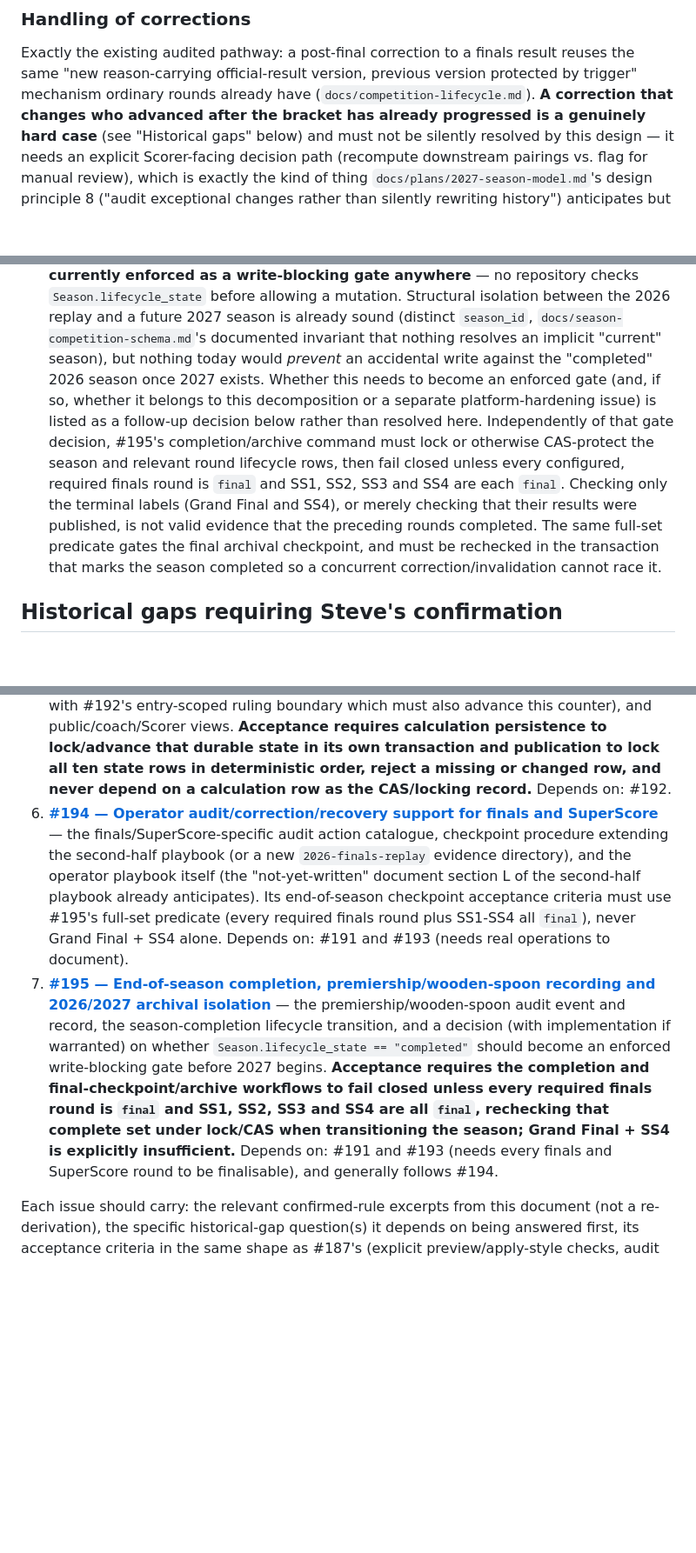
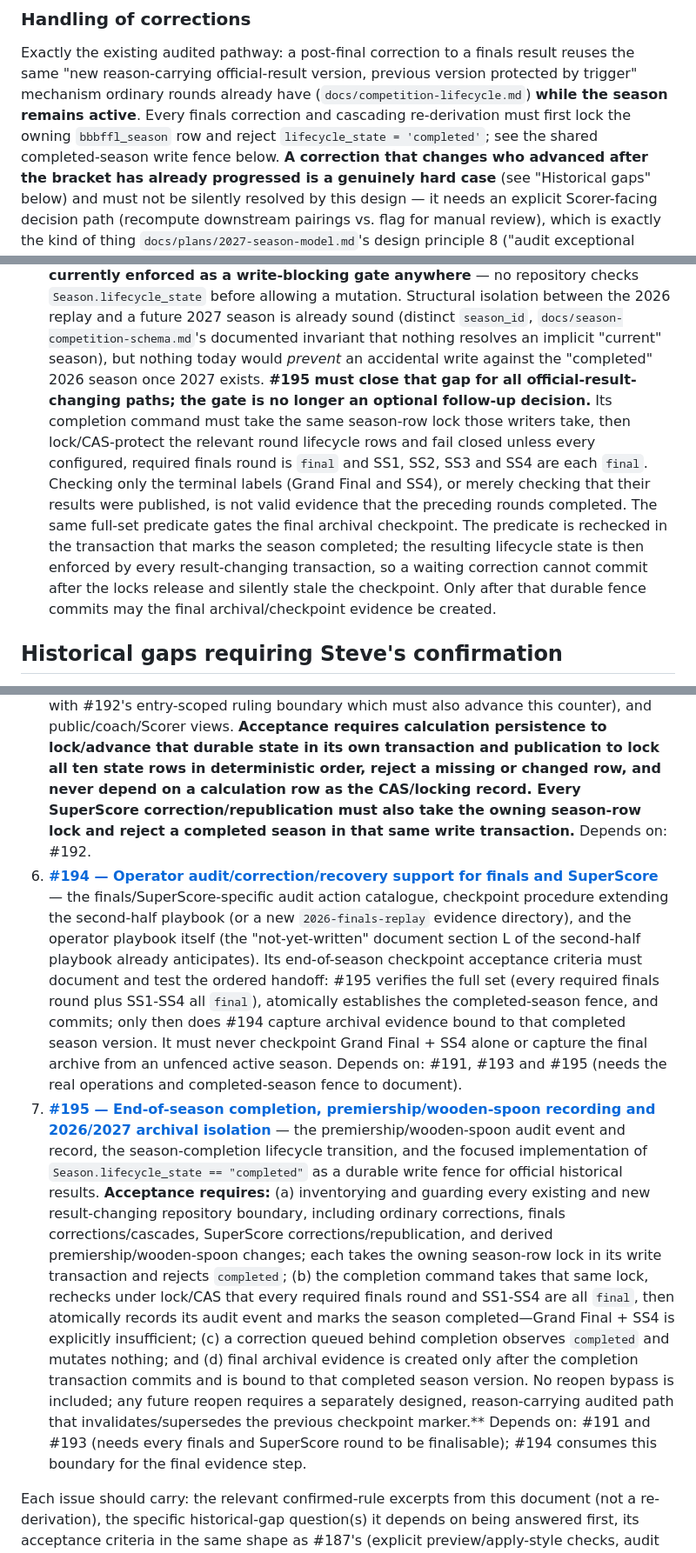
Before and after one commit to JustPlausible/BBBFFL_Scoring, a Markdown page: docs/2026-finals-superscore-design.md, 3 parts joined by grey strips. Shown at 87% size. Rendered like a GitHub page; blank space fills up the shorter version.

Commit message:
docs: fence completed seasons from result changes

```diff
--- a/docs/2026-finals-superscore-design.md
+++ b/docs/2026-finals-superscore-design.md
@@ -807,7 +807,10 @@ when #197 happens to build parallel storage.
 Exactly the existing audited pathway: a post-final correction to a finals
 result reuses the same "new reason-carrying official-result version,
 previous version protected by trigger" mechanism ordinary rounds already
-have (`docs/competition-lifecycle.md`). **A correction that changes who
+have (`docs/competition-lifecycle.md`) **while the season remains active**.
+Every finals correction and cascading re-derivation must first lock the
+owning `bbbffl_season` row and reject `lifecycle_state = 'completed'`; see the
+shared completed-season write fence below. **A correction that changes who
 advanced after the bracket has already progressed is a genuinely hard case**
 (see "Historical gaps" below) and must not be silently resolved by this
 design — it needs an explicit Scorer-facing decision path (recompute
@@ -1329,18 +1362,20 @@ new needs inventing here, only applying:
   already sound (distinct `season_id`, `docs/season-competition-schema.md`'s
   documented invariant that nothing resolves an implicit "current" season),
   but nothing today would *prevent* an accidental write against the
-  "completed" 2026 season once 2027 exists. Whether this needs to become an
-  enforced gate (and, if so, whether it belongs to this decomposition or a
-  separate platform-hardening issue) is listed as a follow-up decision
-  below rather than resolved here. Independently of that gate decision, #195's
-  completion/archive command must lock or otherwise CAS-protect the season and
-  relevant round lifecycle rows, then fail closed unless every configured,
-  required finals round is `final` and SS1, SS2, SS3 and SS4 are each `final`.
+  "completed" 2026 season once 2027 exists. **#195 must close that gap for all
+  official-result-changing paths; the gate is no longer an optional follow-up
+  decision.** Its completion command must take the same season-row lock those
+  writers take, then lock/CAS-protect the relevant round lifecycle rows and
+  fail closed unless every configured, required finals round is `final` and
+  SS1, SS2, SS3 and SS4 are each `final`.
   Checking only the terminal labels (Grand Final and SS4), or merely checking
   that their results were published, is not valid evidence that the preceding
   rounds completed. The same full-set predicate gates the final archival
-  checkpoint, and must be rechecked in the transaction that marks the season
-  completed so a concurrent correction/invalidation cannot race it.
+  checkpoint. The predicate is rechecked in the transaction that marks the
+  season completed; the resulting lifecycle state is then enforced by every
+  result-changing transaction, so a waiting correction cannot commit after
+  the locks release and silently stale the checkpoint. Only after that durable
+  fence commits may the final archival/checkpoint evidence be created.
 
 ## Historical gaps requiring Steve's confirmation
 
@@ -1527,7 +1567,9 @@ order (each row's "Depends on" names the prerequisite rows):
    requires calculation persistence to lock/advance that durable state in its
    own transaction and publication to lock all ten state rows in deterministic
    order, reject a missing or changed row, and never depend on a calculation
-   row as the CAS/locking record.**
+   row as the CAS/locking record. Every SuperScore correction/republication
+   must also take the owning season-row lock and reject a completed season in
+   that same write transaction.**
    Depends on: #192.
 6. **[#194 — Operator audit/correction/recovery support for finals and SuperScore](https://github.com/JustPlausible/BBBFFL_Scoring/issues/194)**
    — the finals/SuperScore-specific audit action catalogue, checkpoint
@@ -1535,20 +1577,33 @@ order (each row's "Depends on" names the prerequisite rows):
    `2026-finals-replay` evidence directory), and the operator playbook
    itself (the "not-yet-written" document section L of the second-half
    playbook already anticipates). Its end-of-season checkpoint acceptance
-   criteria must use #195's full-set predicate (every required finals round
-   plus SS1-SS4 all `final`), never Grand Final + SS4 alone. Depends on: #191
-   and #193 (needs real operations to document).
+   criteria must document and test the ordered handoff: #195 verifies the full
+   set (every required finals round plus SS1-SS4 all `final`), atomically
+   establishes the completed-season fence, and commits; only then does #194
+   capture archival evidence bound to that completed season version. It must
+   never checkpoint Grand Final + SS4 alone or capture the final archive from
+   an unfenced active season. Depends on: #191, #193 and #195 (needs the real
+   operations and completed-season fence to document).
 7. **[#195 — End-of-season completion, premiership/wooden-spoon recording and 2026/2027 archival isolation](https://github.com/JustPlausible/BBBFFL_Scoring/issues/195)**
    — the premiership/wooden-spoon audit event and record, the
-   season-completion lifecycle transition, and a decision (with
-   implementation if warranted) on whether `Season.lifecycle_state ==
-   "completed"` should become an enforced write-blocking gate before 2027
-   begins. **Acceptance requires the completion and final-checkpoint/archive
-   workflows to fail closed unless every required finals round is `final` and
-   SS1, SS2, SS3 and SS4 are all `final`, rechecking that complete set under
-   lock/CAS when transitioning the season; Grand Final + SS4 is explicitly
-   insufficient.** Depends on: #191 and #193 (needs every finals and
-   SuperScore round to be finalisable), and generally follows #194.
+   season-completion lifecycle transition, and the focused implementation of
+   `Season.lifecycle_state == "completed"` as a durable write fence for
+   official historical results. **Acceptance requires:** (a) inventorying and
+   guarding every existing and new result-changing repository boundary,
+   including ordinary corrections, finals corrections/cascades, SuperScore
+   corrections/republication, and derived premiership/wooden-spoon changes;
+   each takes the owning season-row lock in its write transaction and rejects
+   `completed`; (b) the completion command takes that same lock, rechecks under
+   lock/CAS that every required finals round and SS1-SS4 are all `final`, then
+   atomically records its audit event and marks the season completed—Grand
+   Final + SS4 is explicitly insufficient; (c) a correction queued behind
+   completion observes `completed` and mutates nothing; and (d) final archival
+   evidence is created only after the completion transaction commits and is
+   bound to that completed season version. No reopen bypass is included; any
+   future reopen requires a separately designed, reason-carrying audited path
+   that invalidates/supersedes the previous checkpoint marker.** Depends on:
+   #191 and #193 (needs every finals and SuperScore round to be finalisable);
+   #194 consumes this boundary for the final evidence step.
 
 Each issue should carry: the relevant confirmed-rule excerpts
 from this document (not a re-derivation), the specific historical-gap
```
Also changed, not shown: other parts of docs/2026-finals-superscore-design.md (+43 -8 lines).
